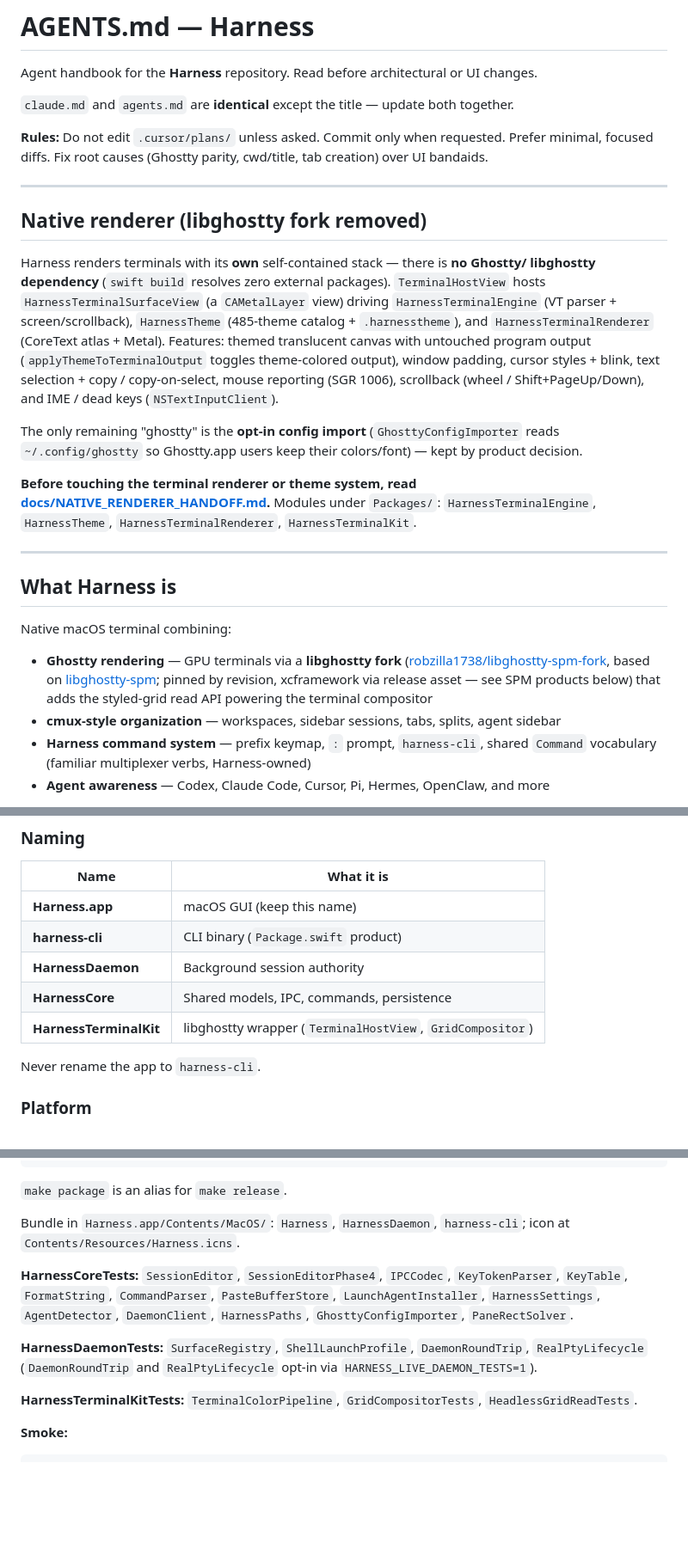
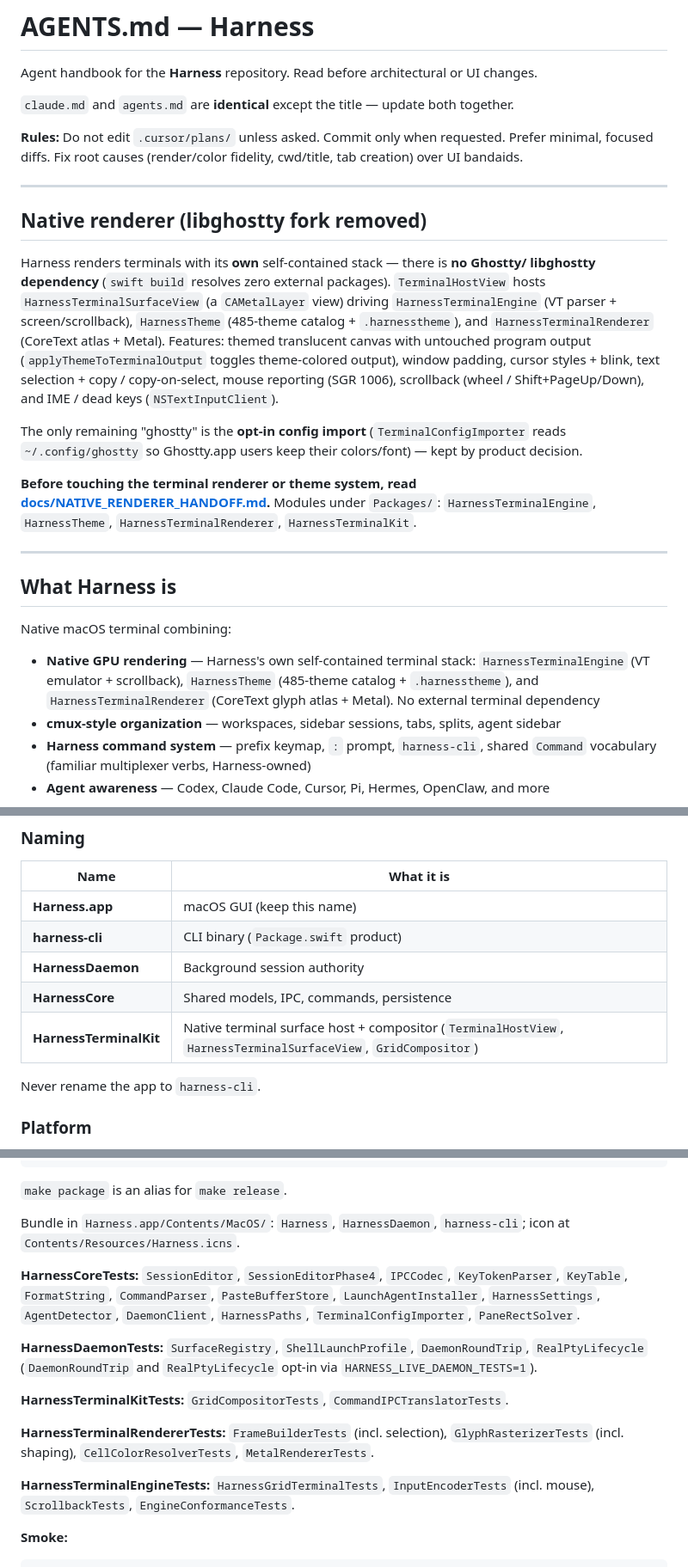
Before and after one commit to robzilla1738/harness-terminal, a Markdown page: agents.md, 3 parts joined by grey strips. Shown at 86% size. Drawn GitHub-style; blank space fills up the shorter version.

```diff
--- a/agents.md
+++ b/agents.md
@@ -4,7 +4,7 @@ Agent handbook for the **Harness** repository. Read before architectural or UI c
 
 `claude.md` and `agents.md` are **identical** except the title — update both together.
 
-**Rules:** Do not edit `.cursor/plans/` unless asked. Commit only when requested. Prefer minimal, focused diffs. Fix root causes (Ghostty parity, cwd/title, tab creation) over UI bandaids.
+**Rules:** Do not edit `.cursor/plans/` unless asked. Commit only when requested. Prefer minimal, focused diffs. Fix root causes (render/color fidelity, cwd/title, tab creation) over UI bandaids.
 
 ---
 
@@ -19,7 +19,7 @@ untouched program output (`applyThemeToTerminalOutput` toggles theme-colored out
 padding, cursor styles + blink, text selection + copy / copy-on-select, mouse reporting
 (SGR 1006), scrollback (wheel / Shift+PageUp/Down), and IME / dead keys (`NSTextInputClient`).
 
-The only remaining "ghostty" is the **opt-in config import** (`GhosttyConfigImporter` reads
+The only remaining "ghostty" is the **opt-in config import** (`TerminalConfigImporter` reads
 `~/.config/ghostty` so Ghostty.app users keep their colors/font) — kept by product decision.
 
 **Before touching the terminal renderer or theme system, read
@@ -32,7 +32,7 @@ The only remaining "ghostty" is the **opt-in config import** (`GhosttyConfigImpo
 
 Native macOS terminal combining:
 
-- **Ghostty rendering** — GPU terminals via a **libghostty fork** ([robzilla1738/libghostty-spm-fork](https://github.com/robzilla1738/libghostty-spm-fork), based on [libghostty-spm](https://github.com/Lakr233/libghostty-spm); pinned by revision, xcframework via release asset — see SPM products below) that adds the styled-grid read API powering the terminal compositor
+- **Native GPU rendering** — Harness's own self-contained terminal stack: `HarnessTerminalEngine` (VT emulator + scrollback), `HarnessTheme` (485-theme catalog + `.harnesstheme`), and `HarnessTerminalRenderer` (CoreText glyph atlas + Metal). No external terminal dependency
 - **cmux-style organization** — workspaces, sidebar sessions, tabs, splits, agent sidebar
 - **Harness command system** — prefix keymap, `:` prompt, `harness-cli`, shared `Command` vocabulary (familiar multiplexer verbs, Harness-owned)
 - **Agent awareness** — Codex, Claude Code, Cursor, Pi, Hermes, OpenClaw, and more
@@ -45,7 +45,7 @@ Native macOS terminal combining:
 | **harness-cli** | CLI binary (`Package.swift` product) |
 | **HarnessDaemon** | Background session authority |
 | **HarnessCore** | Shared models, IPC, commands, persistence |
-| **HarnessTerminalKit** | libghostty wrapper (`TerminalHostView`, `GridCompositor`) |
+| **HarnessTerminalKit** | Native terminal surface host + compositor (`TerminalHostView`, `HarnessTerminalSurfaceView`, `GridCompositor`) |
 
 Never rename the app to `harness-cli`.
 
@@ -521,11 +516,15 @@ HARNESS_LIVE_DAEMON_TESTS=1 swift test        # + real shell / socket tests
 
 Bundle in `Harness.app/Contents/MacOS/`: `Harness`, `HarnessDaemon`, `harness-cli`; icon at `Contents/Resources/Harness.icns`.
 
-**HarnessCoreTests:** `SessionEditor`, `SessionEditorPhase4`, `IPCCodec`, `KeyTokenParser`, `KeyTable`, `FormatString`, `CommandParser`, `PasteBufferStore`, `LaunchAgentInstaller`, `HarnessSettings`, `AgentDetector`, `DaemonClient`, `HarnessPaths`, `GhosttyConfigImporter`, `PaneRectSolver`.
+**HarnessCoreTests:** `SessionEditor`, `SessionEditorPhase4`, `IPCCodec`, `KeyTokenParser`, `KeyTable`, `FormatString`, `CommandParser`, `PasteBufferStore`, `LaunchAgentInstaller`, `HarnessSettings`, `AgentDetector`, `DaemonClient`, `HarnessPaths`, `TerminalConfigImporter`, `PaneRectSolver`.
 
 **HarnessDaemonTests:** `SurfaceRegistry`, `ShellLaunchProfile`, `DaemonRoundTrip`, `RealPtyLifecycle` (`DaemonRoundTrip` and `RealPtyLifecycle` opt-in via `HARNESS_LIVE_DAEMON_TESTS=1`).
 
-**HarnessTerminalKitTests:** `TerminalColorPipeline`, `GridCompositorTests`, `HeadlessGridReadTests`.
+**HarnessTerminalKitTests:** `GridCompositorTests`, `CommandIPCTranslatorTests`.
+
+**HarnessTerminalRendererTests:** `FrameBuilderTests` (incl. selection), `GlyphRasterizerTests` (incl. shaping), `CellColorResolverTests`, `MetalRendererTests`.
+
+**HarnessTerminalEngineTests:** `HarnessGridTerminalTests`, `InputEncoderTests` (incl. mouse), `ScrollbackTests`, `EngineConformanceTests`.
 
 **Smoke:**
 
```
Also changed, not shown: other parts of agents.md (+32 -37 lines), claude.md (+42 -43 lines).
